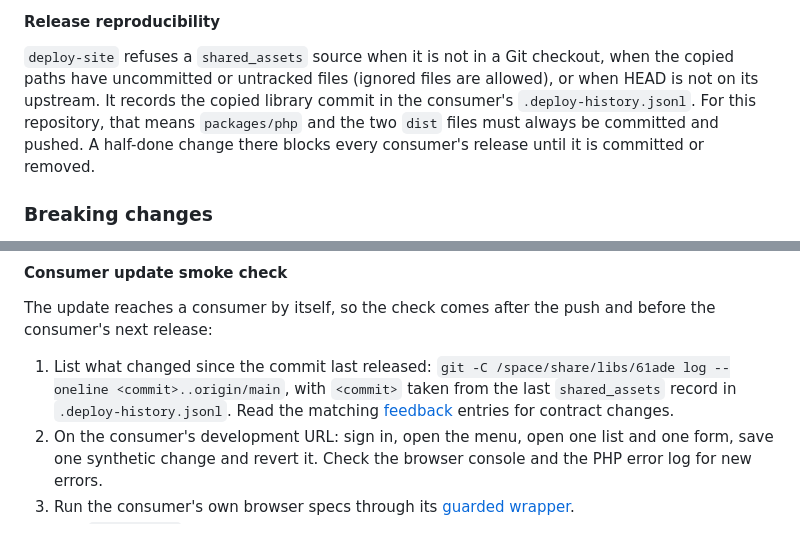
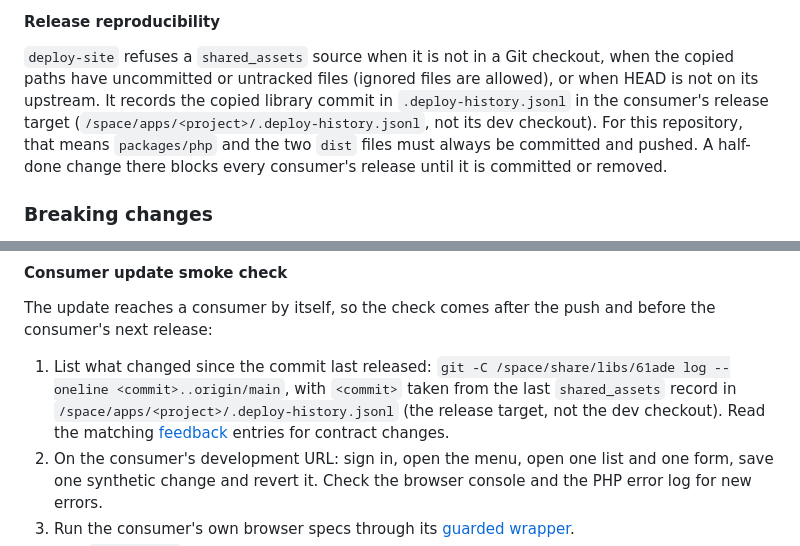
Before and after one commit to sanch78/61ade, a Markdown page: docs/development.md, 2 parts joined by grey strips. GitHub-like rendering.

Commit message:
FB-0081: P5 .deploy-history.jsonl lives in the consumer's release target

```diff
--- a/docs/development.md
+++ b/docs/development.md
@@ -267,7 +267,8 @@ the proxy is live: WebSocket selection does not fall back to polling.
 `deploy-site` refuses a `shared_assets` source when it is not in a Git
 checkout, when the copied paths have uncommitted or untracked files (ignored
 files are allowed), or when HEAD is not on its upstream. It records the copied
-library commit in the consumer's `.deploy-history.jsonl`. For this repository,
+library commit in `.deploy-history.jsonl` in the consumer's release target
+(`/space/apps/<project>/.deploy-history.jsonl`, not its dev checkout). For this repository,
 that means `packages/php` and the two `dist` files must always be committed and
 pushed. A half-done change there blocks every consumer's release until it is
 committed or removed.
@@ -310,7 +311,8 @@ before the consumer's next release:
 1. List what changed since the commit last released:
    `git -C /space/share/libs/61ade log --oneline <commit>..origin/main`, with
    `<commit>` taken from the last `shared_assets` record in
-   `.deploy-history.jsonl`. Read the matching [feedback](feedback.md) entries
+   `/space/apps/<project>/.deploy-history.jsonl` (the release target, not
+   the dev checkout). Read the matching [feedback](feedback.md) entries
    for contract changes.
 2. On the consumer's development URL: sign in, open the menu, open one list
    and one form, save one synthetic change and revert it. Check the browser
```
